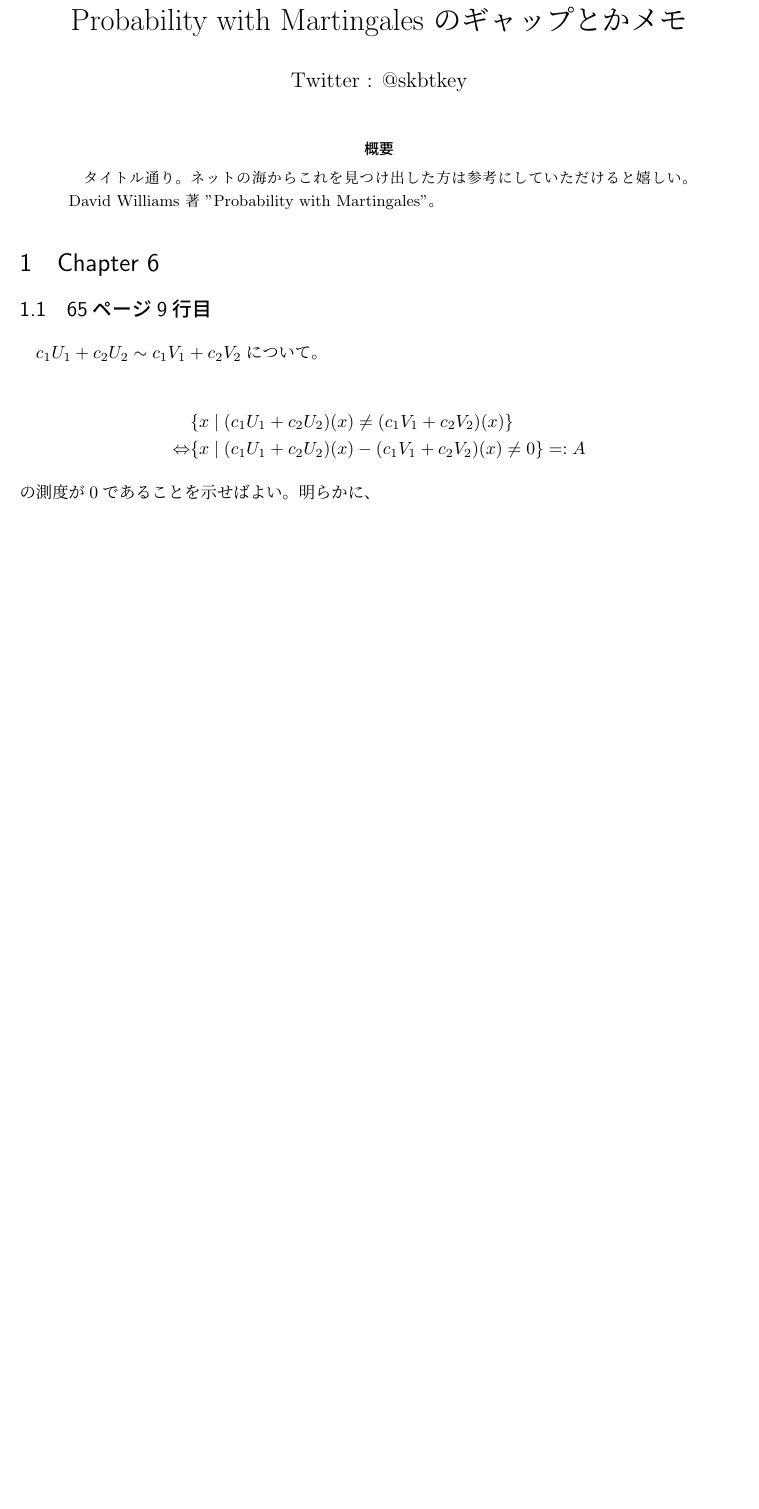
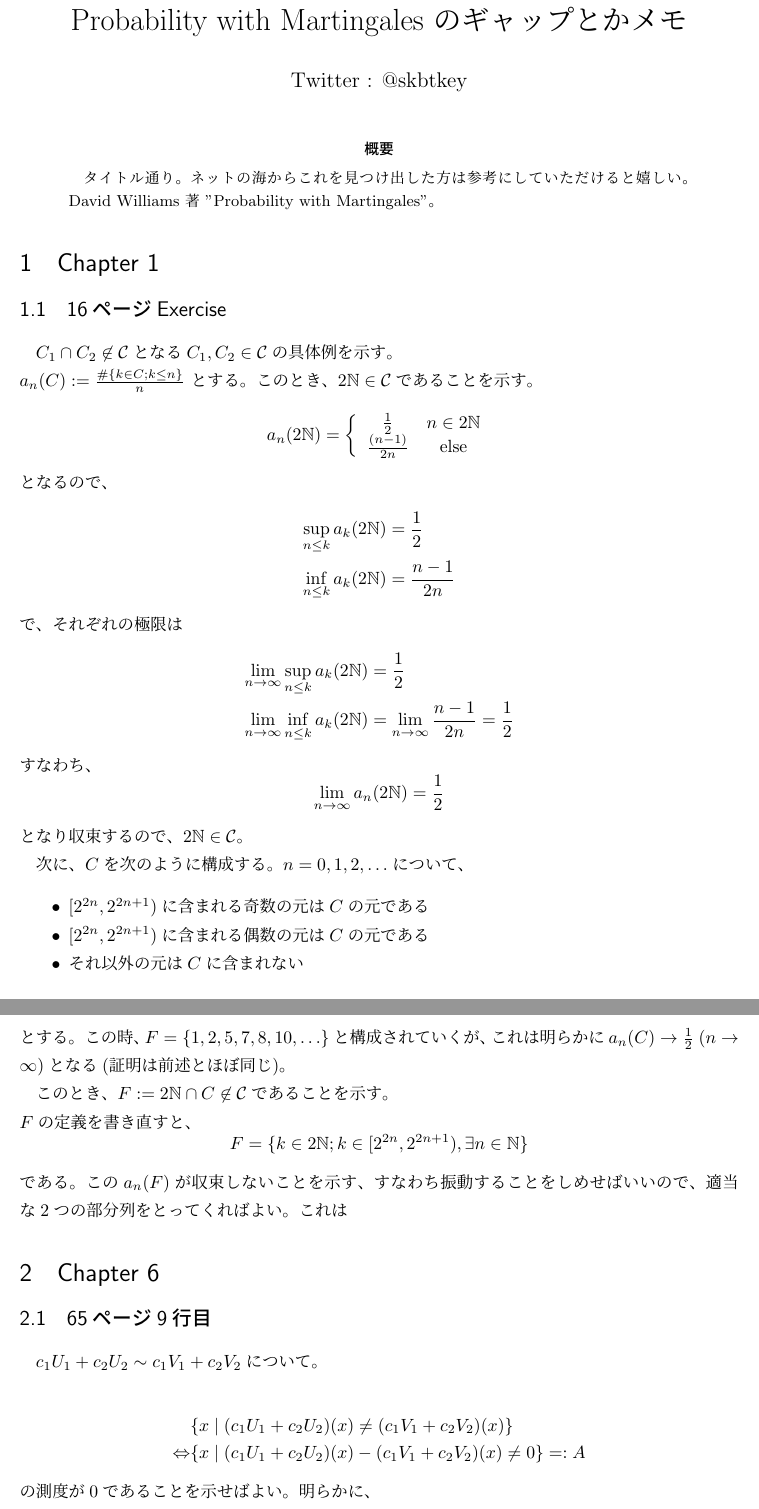
Before and after one commit to kawawan/David_Williams_Gaps, a LaTeX document (David_Williams_Gaps.tex): part of page 1 of 11 before the commit and two parts of pages 1 and 2 of 11 after it, the two joined at a grey line, cut so that both start at the same text, the shorter picture padded with empty space. Compiled offline with pLaTeX and dvipdfmx.

Commit message:
add p16 exercise

```diff
--- a/David_Williams_Gaps.tex
+++ b/David_Williams_Gaps.tex
@@ -103,6 +103,55 @@
     タイトル通り。ネットの海からこれを見つけ出した方は参考にしていただけると嬉しい。
     David Williams 著 "Probability with Martingales"。
   \end{abstract}
+
+  \section{Chapter 1}
+    \subsection{16ページExercise}
+      $C_1\cap C_2\not\in\mathcal{C}$となる$C_1, C_2\in\mathcal{C}$の具体例を示す。\\
+      $a_n(C) := \frac{\#\{k\in C; k\leq n\}}{n}$
+      とする。このとき、$2\NN\in\mathcal{C}$であることを示す。
+      \begin{align*}
+        a_n(2\NN) = \left \{
+        \begin{array}{cc}
+          \frac{1}{2} & n\in 2\NN\\
+          \frac{(n-1)}{2 n} & \mathrm{else}
+        \end{array}
+        \right.
+      \end{align*}
+      となるので、
+      \begin{align*}
+        \sup_{n\leq k} a_k(2\NN) &= \frac{1}{2}\\
+        \inf_{n\leq k} a_k(2\NN) &= \frac{n-1}{2n}
+      \end{align*}
+      で、それぞれの極限は
+      \begin{align*}
+        \lim_{n\to\infty}\sup_{n\leq k} a_k(2\NN) &= \frac{1}{2}\\
+        \lim_{n\to\infty}\inf_{n\leq k} a_k(2\NN) &= \lim_{n\to\infty}\frac{n-1}{2n} = \frac{1}{2}
+      \end{align*}
+      すなわち、
+      \[
+        \lim_{n\to\infty} a_n(2\NN) = \frac{1}{2}
+      \]
+      となり収束するので、$2\NN\in\mathcal{C}$。
+
+      次に、$C$を次のように構成する。$n = 0,1,2,\ldots$について、
+      \begin{itemize}
+        \item $[2^{2n}, 2^{2n + 1})$に含まれる奇数の元は$C$の元である
+        \item $[2^{2n}, 2^{2n + 1})$に含まれる偶数の元は$C$の元である
+        \item それ以外の元は$C$に含まれない
+      \end{itemize}
+      とする。この時、$F = \{1,2,5,7,8,10,\ldots\}$と構成されていくが、
+      これは明らかに$a_n(C)\to\frac{1}{2}\ (n\to\infty)$となる(証明は前述とほぼ同じ)。
+
+      このとき、$F := 2\NN\cap C\not\in \mathcal{C}$であることを示す。\\
+      $F$の定義を書き直すと、
+      \[
+        F = \{k\in2\NN;k\in[2^{2n}, 2^{2n+1}),\exists n\in\NN\}
+      \]
+      である。この$a_n(F)$が収束しないことを示す、すなわち振動することをしめせばいいので、
+      適当な$2$つの部分列をとってくればよい。これは
+
+
+
 
   \section{Chapter 6}
     \subsection{65ページ9行目}
```
Also changed, not shown: David_Williams_Gaps.pdf.
